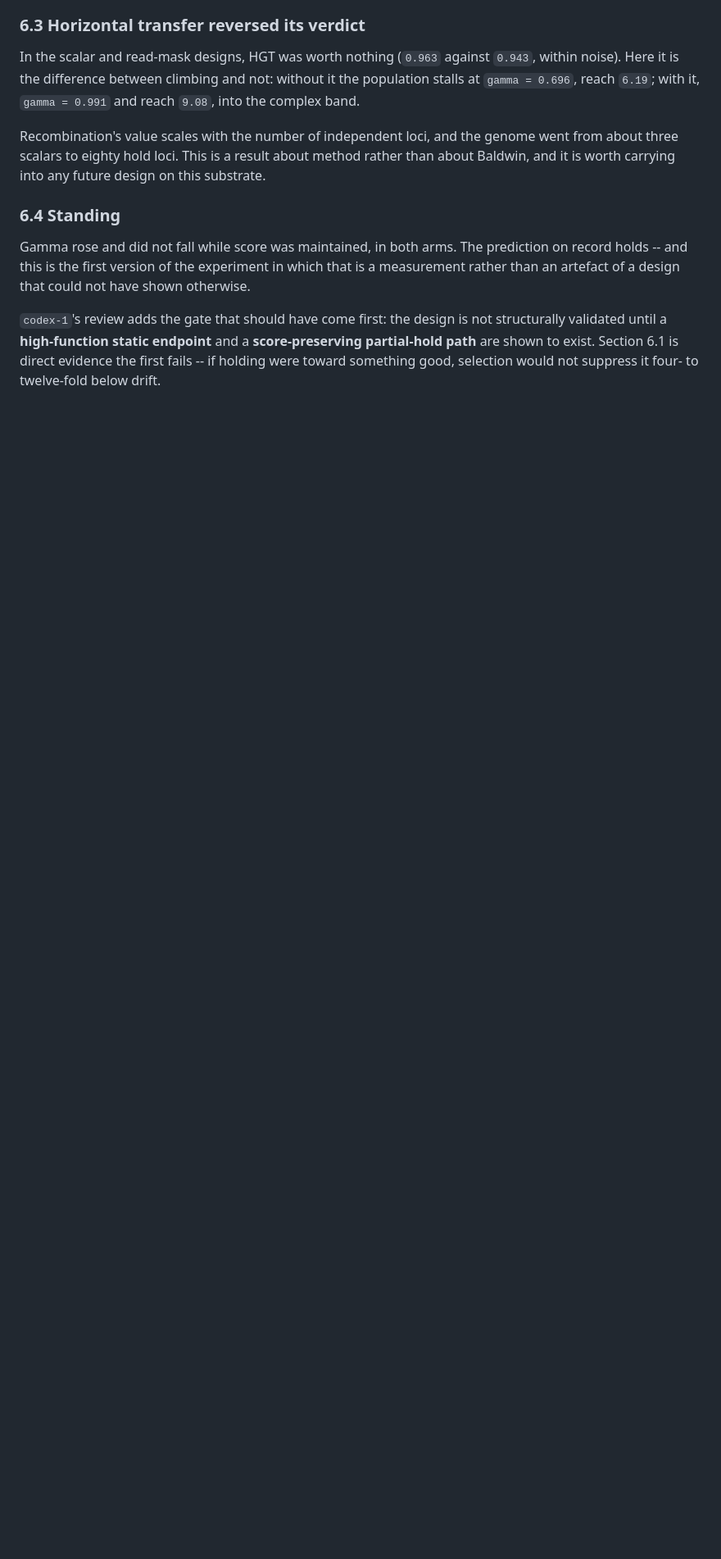
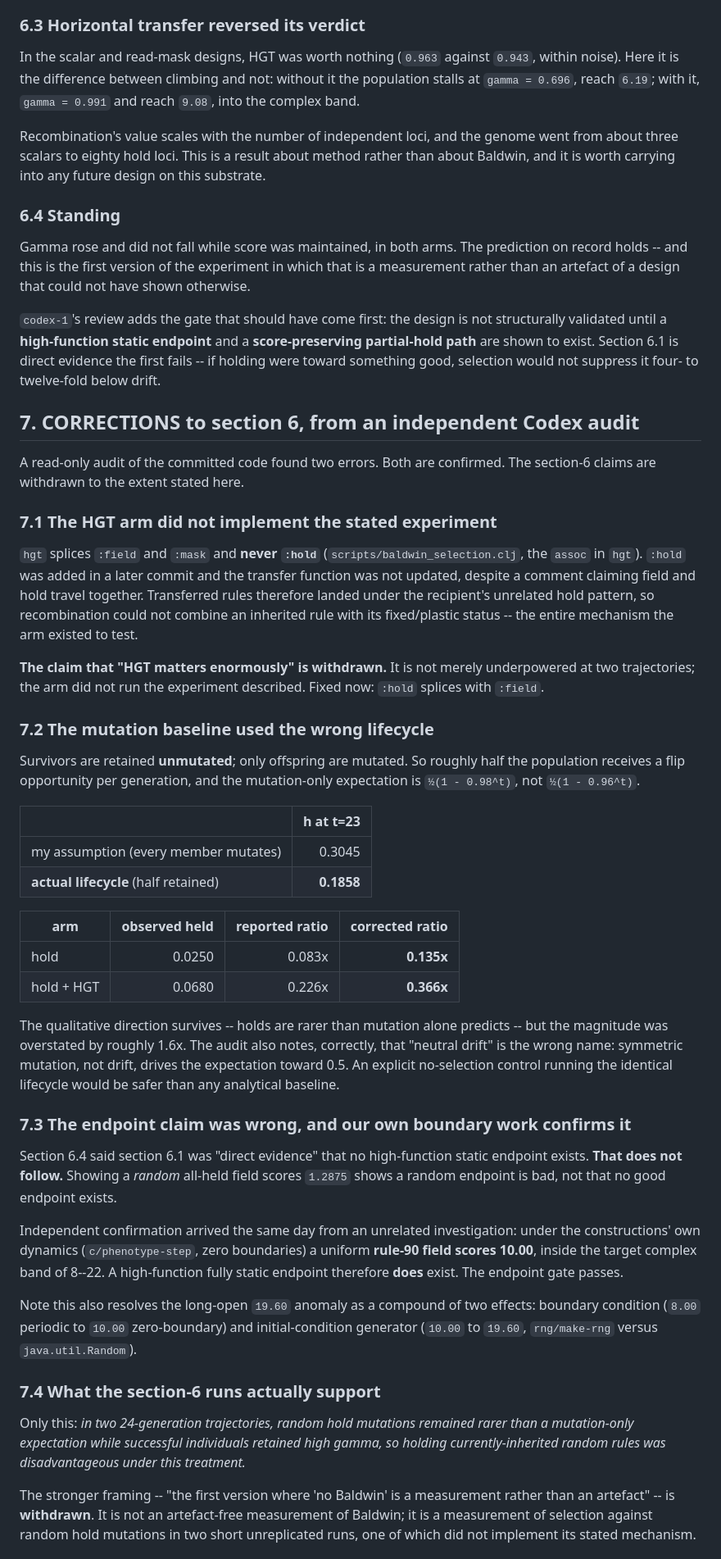
Before and after one commit to tothedarktowercame/futon5, a Markdown page: holes/tech-notes/TN-baldwin-selection-rewriters.md, the part around one of its changes. Shown at 82% size. Drawn GitHub-style; blank space fills up the shorter version.

Commit message:
Section 7: corrections to section 6 from an independent Codex audit
Two code errors found by read-only audit, both confirmed by reading the source.

(1) hgt splices :field and :mask and NEVER :hold. :hold was added later and the
transfer function was never updated, despite a comment claiming they travel
together. Transferred rules landed under the recipient's unrelated hold pattern, so
recombination could not combine a rule with its fixed/plastic status -- the entire
mechanism the arm existed to test. The 'HGT matters enormously' claim is WITHDRAWN:
the arm did not run the stated experiment. Fixed.

(2) Survivors are retained unmutated, so the mutation-only expectation is
half(1-0.98^t)=0.1858 at t=23, not half(1-0.96^t)=0.3045. Corrected ratios are 0.135x
and 0.366x, not 0.083x and 0.226x -- overstated by about 1.6x. The direction
survives; the magnitude did not. 'Neutral drift' was also the wrong name: symmetric
mutation drives the expectation, not drift.

(3) The endpoint claim was wrong. A random all-held field scoring 1.2875 shows a
random endpoint is bad, not that no good endpoint exists. Our own boundary
investigation confirms one does: zero-boundary uniform rule 90 scores 10.00, inside
the 8-22 complex band. The endpoint gate PASSES. This also resolves the 19.60 anomaly
as boundary (8.00->10.00) compounded with initial-condition generator (10.00->19.60).

The 'first version where no-Baldwin is a measurement rather than an artefact' framing
is withdrawn.

Co-Authored-By: Claude Opus 5 (1M context) <noreply@anthropic.com>

```diff
--- a/holes/tech-notes/TN-baldwin-selection-rewriters.md
+++ b/holes/tech-notes/TN-baldwin-selection-rewriters.md
@@ -260,3 +260,73 @@ structurally validated until a **high-function static endpoint** and a
 **score-preserving partial-hold path** are shown to exist. Section 6.1 is direct
 evidence the first fails -- if holding were toward something good, selection would
 not suppress it four- to twelve-fold below drift.
+
+
+## 7. CORRECTIONS to section 6, from an independent Codex audit
+
+A read-only audit of the committed code found two errors. Both are confirmed. The
+section-6 claims are withdrawn to the extent stated here.
+
+### 7.1 The HGT arm did not implement the stated experiment
+
+`hgt` splices `:field` and `:mask` and **never `:hold`**
+(`scripts/baldwin_selection.clj`, the `assoc` in `hgt`). `:hold` was added in a
+later commit and the transfer function was not updated, despite a comment claiming
+field and hold travel together. Transferred rules therefore landed under the
+recipient's unrelated hold pattern, so recombination could not combine an inherited
+rule with its fixed/plastic status -- the entire mechanism the arm existed to test.
+
+**The claim that "HGT matters enormously" is withdrawn.** It is not merely
+underpowered at two trajectories; the arm did not run the experiment described.
+Fixed now: `:hold` splices with `:field`.
+
+### 7.2 The mutation baseline used the wrong lifecycle
+
+Survivors are retained **unmutated**; only offspring are mutated. So roughly half
+the population receives a flip opportunity per generation, and the mutation-only
+expectation is `½(1 - 0.98^t)`, not `½(1 - 0.96^t)`.
+
+| | h at t=23 |
+|---|--:|
+| my assumption (every member mutates) | 0.3045 |
+| **actual lifecycle** (half retained) | **0.1858** |
+
+| arm | observed held | reported ratio | **corrected ratio** |
+|---|--:|--:|--:|
+| hold | 0.0250 | 0.083x | **0.135x** |
+| hold + HGT | 0.0680 | 0.226x | **0.366x** |
+
+The qualitative direction survives -- holds are rarer than mutation alone predicts --
+but the magnitude was overstated by roughly 1.6x. The audit also notes, correctly,
+that "neutral drift" is the wrong name: symmetric mutation, not drift, drives the
+expectation toward 0.5. An explicit no-selection control running the identical
+lifecycle would be safer than any analytical baseline.
+
+### 7.3 The endpoint claim was wrong, and our own boundary work confirms it
+
+Section 6.4 said section 6.1 was "direct evidence" that no high-function static
+endpoint exists. **That does not follow.** Showing a *random* all-held field scores
+`1.2875` shows a random endpoint is bad, not that no good endpoint exists.
+
+Independent confirmation arrived the same day from an unrelated investigation: under
+the constructions' own dynamics (`c/phenotype-step`, zero boundaries) a uniform
+**rule-90 field scores 10.00**, inside the target complex band of 8--22. A
+high-function fully static endpoint therefore **does** exist. The endpoint gate
+passes.
+
+Note this also resolves the long-open `19.60` anomaly as a compound of two effects:
+boundary condition (`8.00` periodic to `10.00` zero-boundary) and initial-condition
+generator (`10.00` to `19.60`, `rng/make-rng` versus `java.util.Random`).
+
+### 7.4 What the section-6 runs actually support
+
+Only this: *in two 24-generation trajectories, random hold mutations remained rarer
+than a mutation-only expectation while successful individuals retained high gamma,
+so holding currently-inherited random rules was disadvantageous under this
+treatment.*
+
+The stronger framing -- "the first version where 'no Baldwin' is a measurement
+rather than an artefact" -- is **withdrawn**. It is not an artefact-free measurement
+of Baldwin; it is a measurement of selection against random hold mutations in two
+short unreplicated runs, one of which did not implement its stated mechanism.
+
```
Also changed, not shown: other parts of holes/tech-notes/TN-baldwin-selection-rewriters.md (+21 -0 lines).
